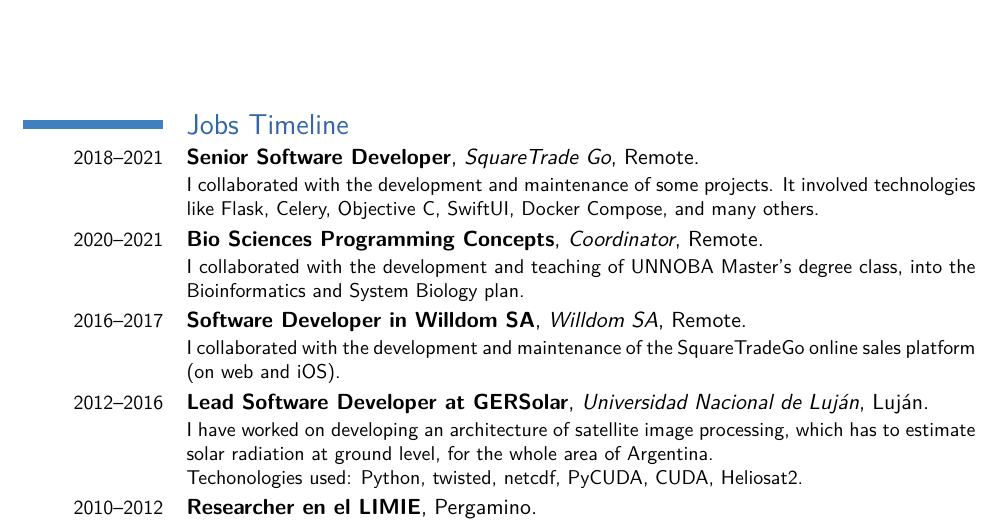
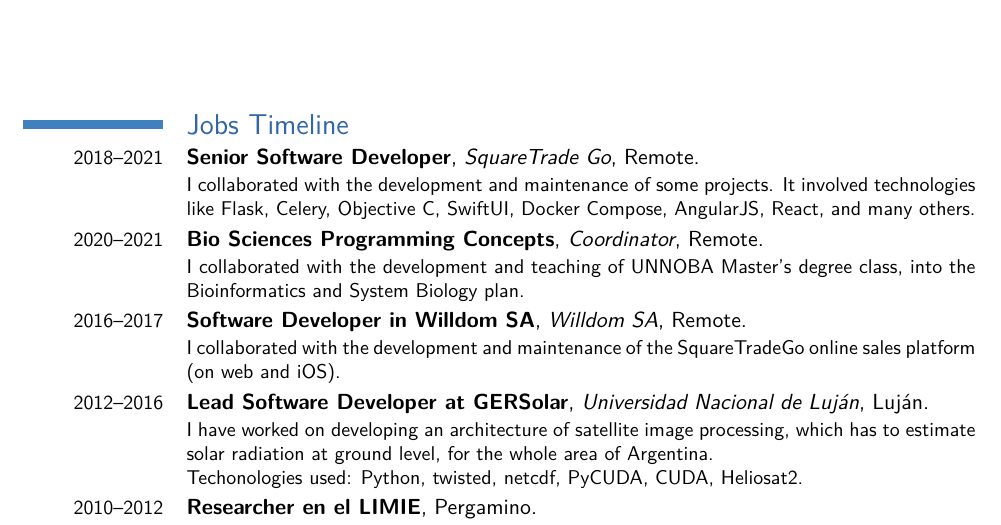
Before and after one commit to ecolell/ecolell.github.io, a LaTeX CV (assets/docs/cv/model2/cv2.en.tex): part of page 1 of 2, cut so that both start at the same text. Compiled offline with pdfLaTeX.

Commit message:
Improve cv models.

```diff
--- a/assets/docs/cv/model2/cv2.en.tex
+++ b/assets/docs/cv/model2/cv2.en.tex
@@ -49,7 +49,7 @@
 
 \section{Jobs Timeline}
 % \cventry{year--year}{Job title}{Employer}{City}{}{Description}  % arguments 3 to 6 are optional
-\cventry{2018--2021}{Senior Software Developer}{SquareTrade Go}{Remote}{}{I collaborated with the development and maintenance of some projects. It involved technologies like Flask, Celery, Objective C, SwiftUI, Docker Compose, and many others.}
+\cventry{2018--2021}{Senior Software Developer}{SquareTrade Go}{Remote}{}{I collaborated with the development and maintenance of some projects. It involved technologies like Flask, Celery, Objective C, SwiftUI, Docker Compose, AngularJS, React, and many others.}
 \cventry{2020--2021}{Bio Sciences Programming Concepts}{Coordinator}{Remote}{}{I collaborated with the development and teaching of UNNOBA Master's degree class, into the Bioinformatics and System Biology plan.}
 \cventry{2016--2017}{Software Developer in Willdom SA}{Willdom SA}{Remote}{}{I collaborated with the development and maintenance of the \href{https://www.squaretrade.com/go}{SquareTradeGo} online sales platform (on web and iOS).}
 \cventry{2012--2016}{Lead Software Developer at \href{http://www.gersol.unlu.edu.ar}{GERSolar}}{Universidad Nacional de Luján}{Luján}{}{I have worked on developing an architecture of satellite image processing, which has to estimate solar radiation at ground level, for the whole area of Argentina.\\
```
Also changed, not shown: assets/docs/cv/model2/cv2.tex (+1 -1 lines), assets/docs/cv/model2/cv2.en.pdf, assets/docs/cv/model2/cv2.pdf.
